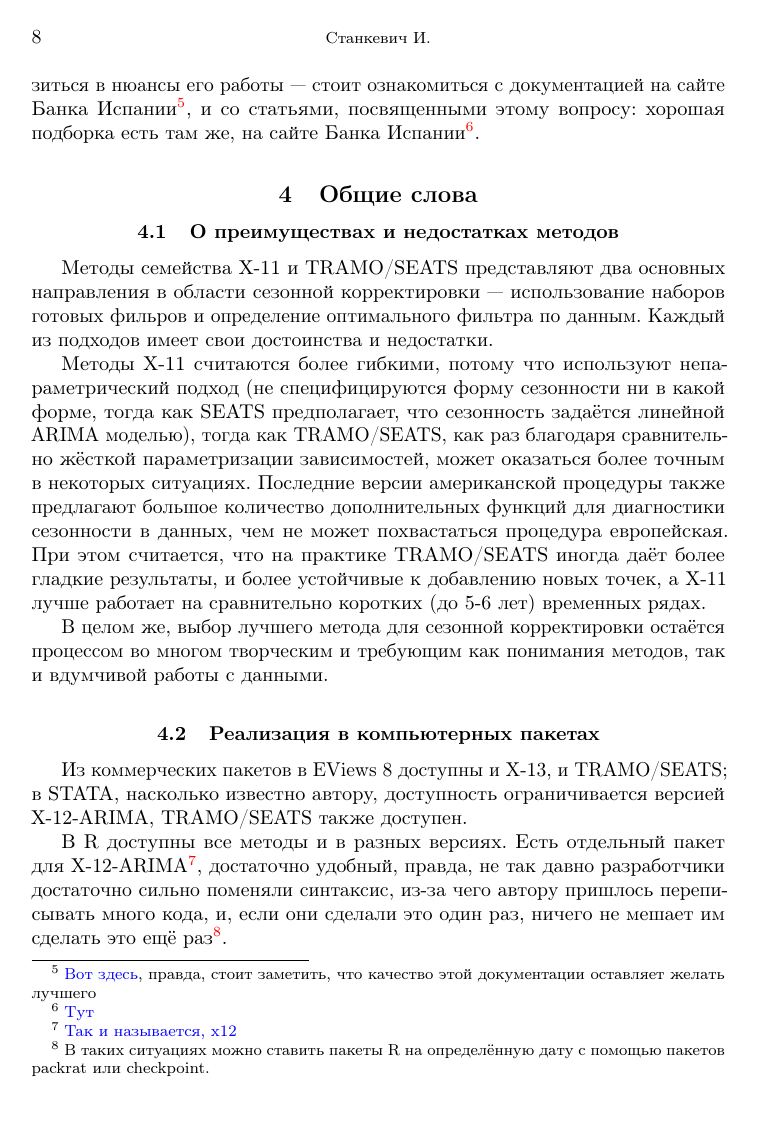
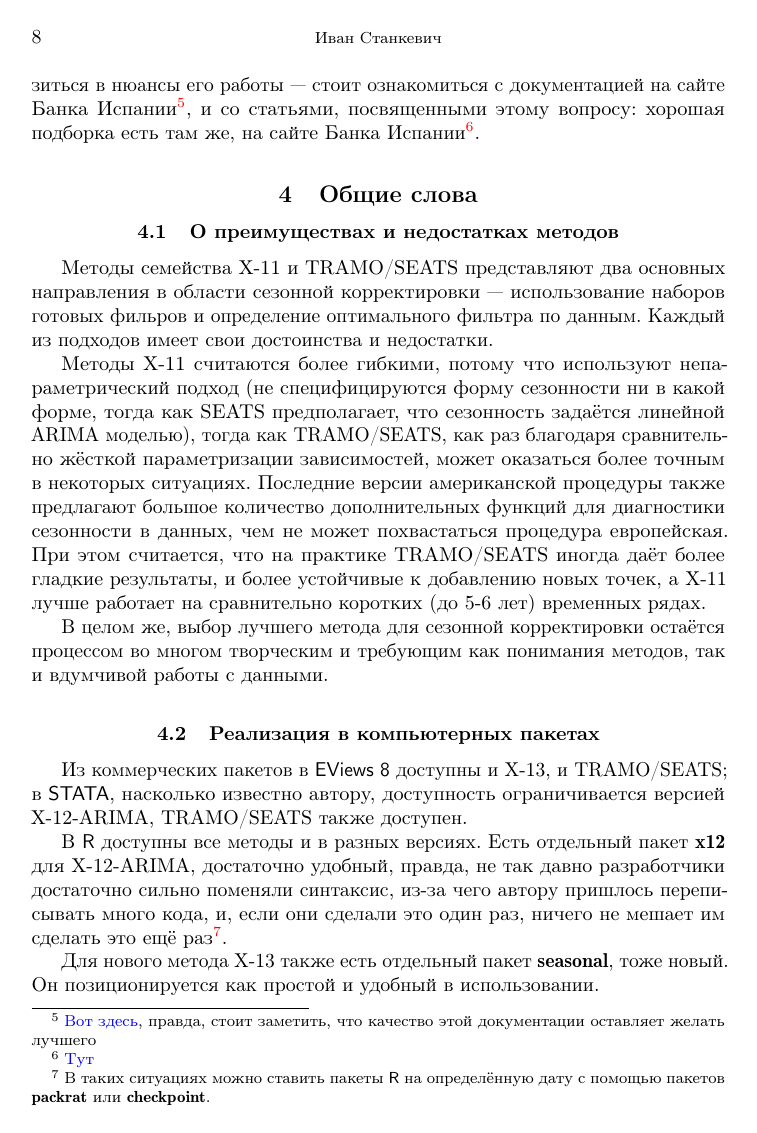
Before and after one commit to bdemeshev/epsilon, a LaTeX document (e_001/season/seasonal.tex): page 8 of 11. The pictures show the PDF file e_001/season/seasonal.pdf that the author committed with the source.

Commit message:
\code|| in seasonal and metrics error

```diff
--- a/e_001/season/seasonal.tex
+++ b/e_001/season/seasonal.tex
@@ -65,13 +65,13 @@
 \begin{aug}
 \author{\imya{Иван} \fam{Станкевич}}%
 
-\runauthor{Станкевич И.}
+\runauthor{Иван Станкевич}
 
 \address{НИУ ВШЭ, Москва.}
 \end{aug}
 
 \begin{abstract}
-В статье приводится обзор двух самых популярных на сегодняшний день процедур корректировки сезонности - методов семейства X-11 и TRAMO/SEATS. Описывается история развития методов, механизм их работы, указываются их основные достоинства и недостатки. Рассматривается реализация этих методов в компьютерных пакетах, в том числе R.
+В статье приводится обзор двух самых популярных на сегодняшний день процедур корректировки сезонности - методов семейства X-11 и TRAMO/SEATS. Описывается история развития методов, механизм их работы, указываются их основные достоинства и недостатки. Рассматривается реализация этих методов в компьютерных пакетах, в том числе \proglang{R}.
 \end{abstract}
 
 \begin{keyword}
@@ -225,15 +225,19 @@ Z_t = U_t + S_t + E_t
 
 \subsection{Реализация в компьютерных пакетах}
 
-Из коммерческих пакетов в EViews 8 доступны и X-13, и TRAMO/SEATS; в STATA, насколько известно автору, доступность ограничивается версией X-12-ARIMA, TRAMO/SEATS также доступен.
+Из коммерческих пакетов в~\proglang{EViews 8} доступны и X-13, и TRAMO/SEATS; в \proglang{STATA}, насколько известно автору, доступность ограничивается версией X-12-ARIMA, TRAMO/SEATS также доступен.
 
-В R доступны все методы и в разных версиях. Есть отдельный пакет для X-12-ARIMA\footnote{\href{http://cran.r-project.org/web/packages/x12/x12.pdf}{Так и называется, x12}}, достаточно удобный, правда, не так давно разработчики достаточно сильно поменяли синтаксис, из-за чего автору пришлось переписывать много кода, и, если они сделали это один раз, ничего не мешает им сделать это ещё раз\footnote{В таких ситуациях можно ставить пакеты R на определённую дату с помощью пакетов packrat или checkpoint.}.
+В~\proglang{R} доступны все методы и в разных версиях. Есть отдельный пакет \pkg{x12} для X-12-ARIMA,
+%\footnote{\href{http://cran.r-project.org/web/packages/x12/x12.pdf}{Так и называется, \pkg{x12}}}
+достаточно удобный, правда, не так давно разработчики достаточно сильно поменяли синтаксис, из-за чего автору пришлось переписывать много кода, и, если они сделали это один раз, ничего не мешает им сделать это ещё раз\footnote{В таких ситуациях можно ставить пакеты \proglang{R} на определённую дату с помощью пакетов \pkg{packrat} или \pkg{checkpoint}.}.
 
-Для нового метода X-13 также есть отдельный пакет\footnote{\href{http://cran.r-project.org/web/packages/seasonal/seasonal.pdf}{Называется seasonal}}, тоже новый. Он позиционируется как простой и удобный в использовании.
+Для нового метода X-13 также есть отдельный пакет \pkg{seasonal},
+%\footnote{\href{http://cran.r-project.org/web/packages/seasonal/seasonal.pdf}{Называется \pkg{seasonal}}}
+тоже новый. Он позиционируется как простой и удобный в использовании.
 
-Важно отметить, что все пакеты для методов семейства X-11 требует установки исходных двоичных файлов (binaries), которые можно бесплатно и без регистрации скачать на \href{http://www.census.gov/srd/www/x12a/}{сайте Bureau of Census}. После установки, в R надо будет просто указать путь к этим файлам.
+Важно отметить, что все пакеты для методов семейства X-11 требует установки исходных двоичных файлов (binaries), которые можно бесплатно и без регистрации скачать на сайте Bureau of Census, \href{http://www.census.gov/srd/www/x12a/}{www.census.gov/srd/www/x12a/}. После установки, в \proglang{R} надо будет просто указать путь к этим файлам.
 
-Пакет для работы с TRAMO/SEATS в R (и не только) есть на \href{http://www.bde.es/bde/en/secciones/servicios/Profesionales/Programas_estadi/Interfaces.html}{сайте Банка Испании}. Представлено как описание пакета, так и простейшие примеры работы с ним.
+Пакет для работы с TRAMO/SEATS в \proglang{R}  (и не только) есть на \href{http://www.bde.es/bde/en/secciones/servicios/Profesionales/Programas_estadi/Interfaces.html}{сайте Банка Испании}. Представлено как описание пакета, так и простейшие примеры работы с ним.
 
 \subsection{Почему надо быть осторожными при использовании сезонной корректировки}
 
```
Also changed, not shown: e_001/metrics-errors/metrics-errors.tex (+3 -3 lines), e_001/metrics-errors/metrics-errors.pdf, e_001/problems/problems.pdf, e_001/season/seasonal.pdf, e_001/season/seasonal.tex (10 more changed lines), 1 other file.
